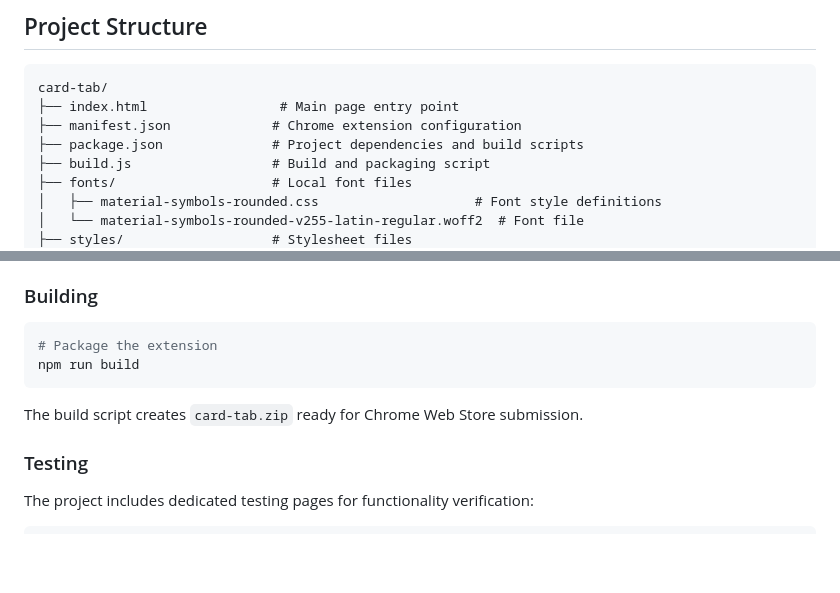
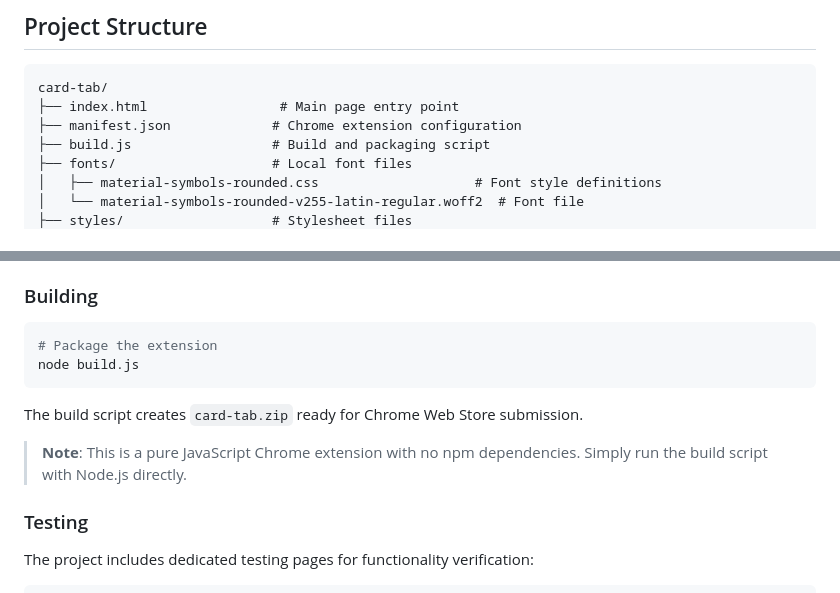
Before and after one commit to EDaoren/card-tab, a Markdown page: README_EN.md, 2 parts joined by grey strips. GitHub-like rendering; blank space fills up the shorter version.

````diff
--- a/README_EN.md
+++ b/README_EN.md
@@ -190,7 +190,6 @@ WHERE EXISTS (SELECT 1 FROM storage.buckets WHERE id = 'backgrounds');
 card-tab/
 ├── index.html                 # Main page entry point
 ├── manifest.json             # Chrome extension configuration
-├── package.json              # Project dependencies and build scripts
 ├── build.js                  # Build and packaging script
 ├── fonts/                    # Local font files
 │   ├── material-symbols-rounded.css                    # Font style definitions
@@ -261,10 +260,12 @@ card-tab/
 
 ```bash
 # Package the extension
-npm run build
+node build.js
 ```
 
 The build script creates `card-tab.zip` ready for Chrome Web Store submission.
+
+> **Note**: This is a pure JavaScript Chrome extension with no npm dependencies. Simply run the build script with Node.js directly.
 
 ### Testing
 
````
Also changed, not shown: README.md (+3 -2 lines).
